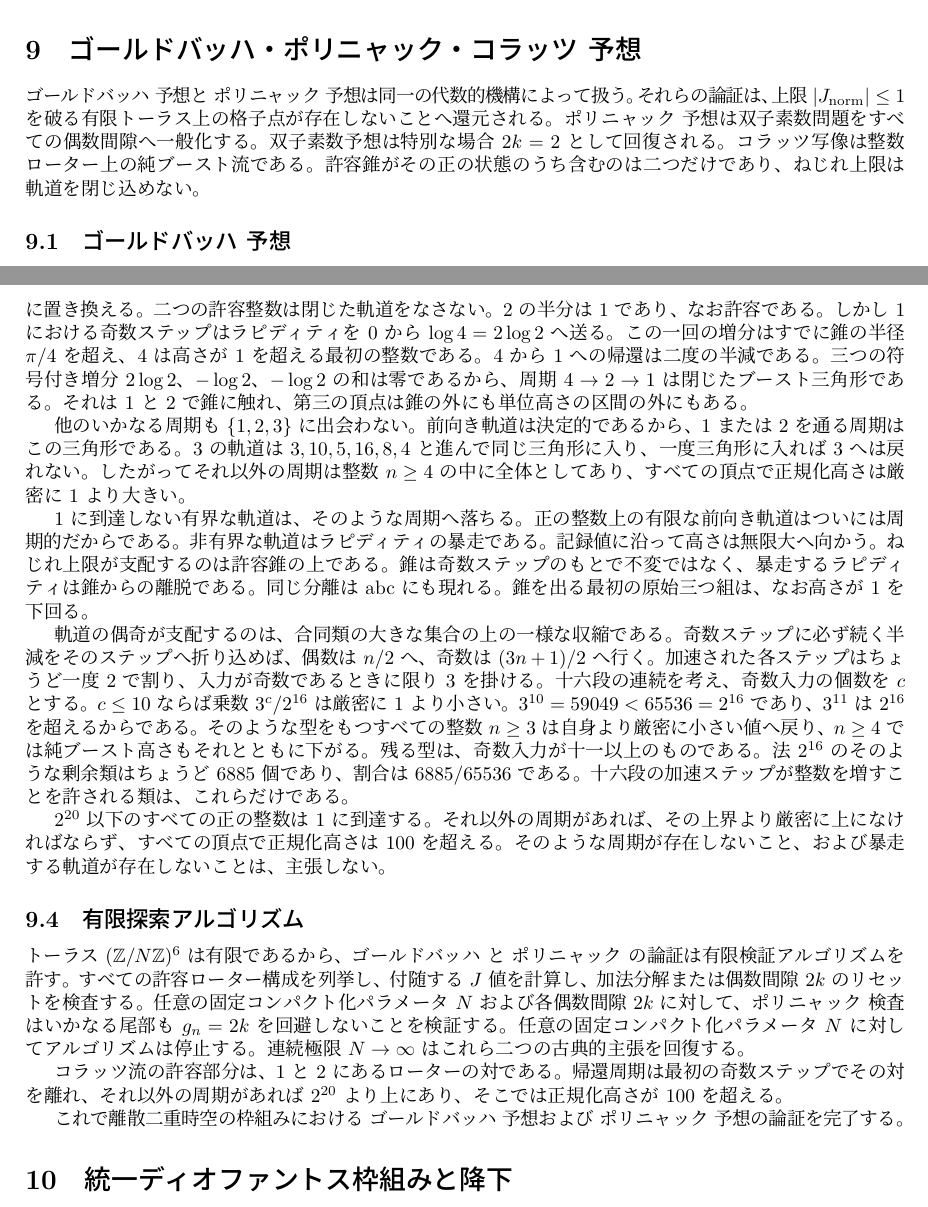
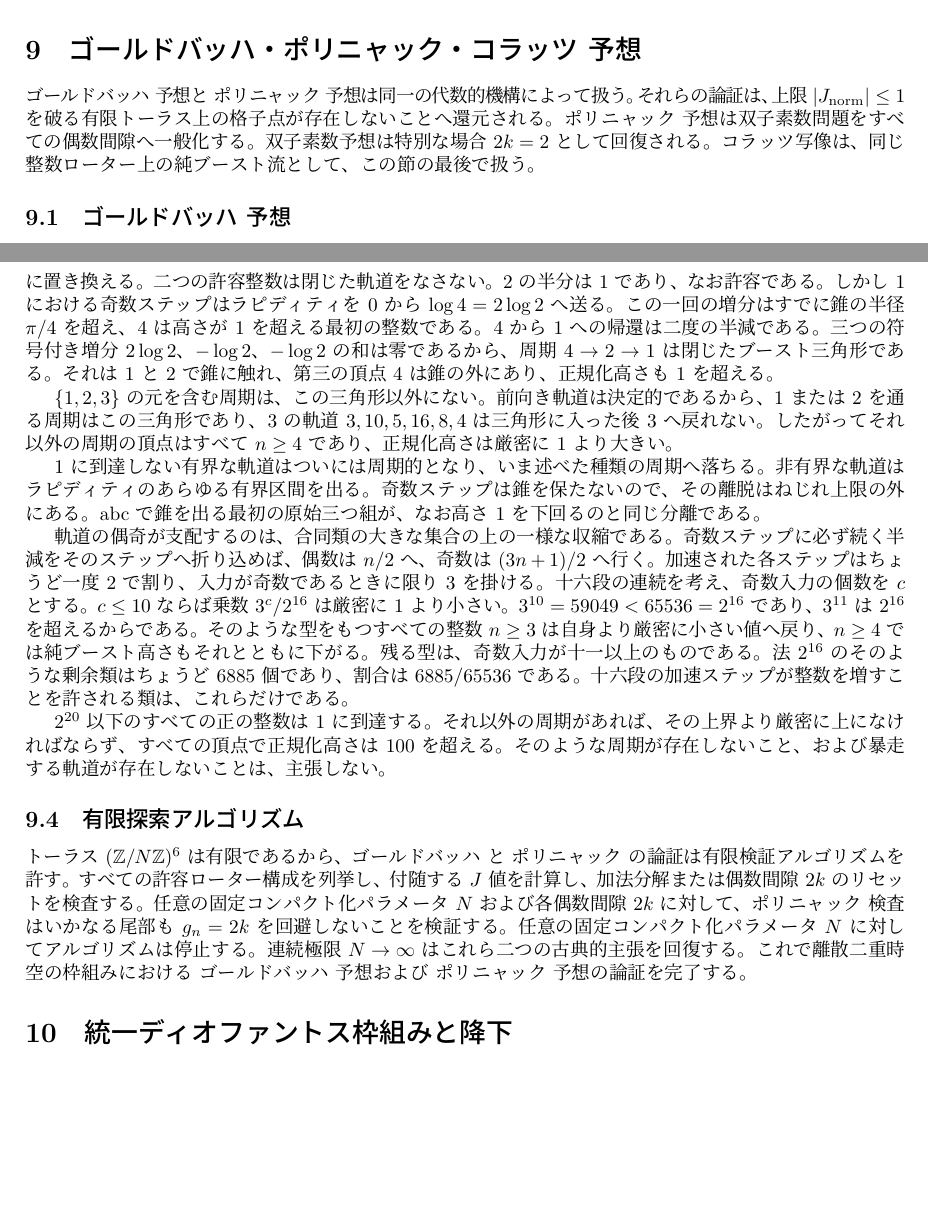
Before and after one commit to hypernumbernet/DstDiophantine, a LaTeX paper (papers/japanese/dst-diophantine-ja.tex): two parts of pages 13 and 16 of 22, joined at a grey line, cut so that both start at the same text, the shorter picture padded with empty space. The pictures show the PDF file papers/japanese/dst-diophantine-ja.pdf that the author committed with the source.

Commit message:
Refactor `Collatz.lean` to formalize the pure-boost geometry of the Collatz map, detailing the admissible window, return cycle, and congruence contraction. Remove outdated computational certificates and update documentation for clarity. Revise LaTeX papers to reflect these changes and enhance the presentation of theorems related to the Collatz conjecture.

```diff
--- a/papers/japanese/dst-diophantine-ja.tex
+++ b/papers/japanese/dst-diophantine-ja.tex
@@ -508,7 +508,7 @@ J(\rho) := \frac{1}{16} B\bigl(\Omega_{\rm biv}(\rho), \Omega_{\rm biv}(\rho)\bi
 
 \section{ゴールドバッハ・ポリニャック・コラッツ 予想}
 
-ゴールドバッハ 予想と ポリニャック 予想は同一の代数的機構によって扱う。それらの論証は、上限 \(|\Jnorm| \leq 1\) を破る有限トーラス上の格子点が存在しないことへ還元される。ポリニャック 予想は双子素数問題をすべての偶数間隙へ一般化する。双子素数予想は特別な場合 \( 2k = 2 \) として回復される。コラッツ写像は整数ローター上の純ブースト流である。許容錐がその正の状態のうち含むのは二つだけであり、ねじれ上限は軌道を閉じ込めない。
+ゴールドバッハ 予想と ポリニャック 予想は同一の代数的機構によって扱う。それらの論証は、上限 \(|\Jnorm| \leq 1\) を破る有限トーラス上の格子点が存在しないことへ還元される。ポリニャック 予想は双子素数問題をすべての偶数間隙へ一般化する。双子素数予想は特別な場合 \( 2k = 2 \) として回復される。コラッツ写像は、同じ整数ローター上の純ブースト流として、この節の最後で扱う。
 
 \subsection{ゴールドバッハ 予想}
 
@@ -676,7 +676,7 @@ J(\Sigma_M) = \frac{1}{16} \Biggl( \sum_{n=N_0}^{M-1} \frac{g_n}{p_n} - \sum_{n=
 
-他のいかなる周期も \(\{1,2,3\}\) に出会わない。前向き軌道は決定的であるから、\(1\) または \(2\) を通る周期はこの三角形である。\(3\) の軌道は \(3,10,5,16,8,4\) と進んで同じ三角形に入り、一度三角形に入れば \(3\) へは戻れない。したがってそれ以外の周期は整数 \(n\ge 4\) の中に全体としてあり、すべての頂点で正規化高さは厳密に \(1\) より大きい。
+\(\{1,2,3\}\) の元を含む周期は、この三角形以外にない。前向き軌道は決定的であるから、\(1\) または \(2\) を通る周期はこの三角形であり、\(3\) の軌道 \(3,10,5,16,8,4\) は三角形に入った後 \(3\) へ戻れない。したがってそれ以外の周期の頂点はすべて \(n\ge 4\) であり、正規化高さは厳密に \(1\) より大きい。
 
-\(1\) に到達しない有界な軌道は、そのような周期へ落ちる。正の整数上の有限な前向き軌道はついには周期的だからである。非有界な軌道はラピディティの暴走である。記録値に沿って高さは無限大へ向かう。ねじれ上限が支配するのは許容錐の上である。錐は奇数ステップのもとで不変ではなく、暴走するラピディティは錐からの離脱である。同じ分離は abc にも現れる。錐を出る最初の原始三つ組は、なお高さが \(1\) を下回る。
+\(1\) に到達しない有界な軌道はついには周期的となり、いま述べた種類の周期へ落ちる。非有界な軌道はラピディティのあらゆる有界区間を出る。奇数ステップは錐を保たないので、その離脱はねじれ上限の外にある。abc で錐を出る最初の原始三つ組が、なお高さ \(1\) を下回るのと同じ分離である。
 
 軌道の偶奇が支配するのは、合同類の大きな集合の上の一様な収縮である。奇数ステップに必ず続く半減をそのステップへ折り込めば、偶数は \(n/2\) へ、奇数は \((3n+1)/2\) へ行く。加速された各ステップはちょうど一度 \(2\) で割り、入力が奇数であるときに限り \(3\) を掛ける。十六段の連続を考え、奇数入力の個数を \(c\) とする。\(c\le 10\) ならば乗数 \(3^c/2^{16}\) は厳密に \(1\) より小さい。\(3^{10}=59049<65536=2^{16}\) であり、\(3^{11}\) は \(2^{16}\) を超えるからである。そのような型をもつすべての整数 \(n\ge 3\) は自身より厳密に小さい値へ戻り、\(n\ge 4\) では純ブースト高さもそれとともに下がる。残る型は、奇数入力が十一以上のものである。法 \(2^{16}\) のそのような剰余類はちょうど \(6885\) 個であり、割合は \(6885/65536\) である。十六段の加速ステップが整数を増すことを許される類は、これらだけである。
 
@@ -684,11 +684,7 @@ J(\Sigma_M) = \frac{1}{16} \Biggl( \sum_{n=N_0}^{M-1} \frac{g_n}{p_n} - \sum_{n=
 
 \subsection{有限探索アルゴリズム}
 
-トーラス \( (\mathbb{Z}/N\mathbb{Z})^6 \) は有限であるから、ゴールドバッハ と ポリニャック の論証は有限検証アルゴリズムを許す。すべての許容ローター構成を列挙し、付随する \( J \) 値を計算し、加法分解または偶数間隙 \( 2k \) のリセットを検査する。任意の固定コンパクト化パラメータ \( N \) および各偶数間隙 \( 2k \) に対して、ポリニャック 検査はいかなる尾部も \( g_n = 2k \) を回避しないことを検証する。任意の固定コンパクト化パラメータ \( N \) に対してアルゴリズムは停止する。連続極限 \( N \to \infty \) はこれら二つの古典的主張を回復する。
-
-コラッツ流の許容部分は、\(1\) と \(2\) にあるローターの対である。帰還周期は最初の奇数ステップでその対を離れ、それ以外の周期があれば \(2^{20}\) より上にあり、そこでは正規化高さが \(100\) を超える。
-
-これで離散二重時空の枠組みにおける ゴールドバッハ 予想および ポリニャック 予想の論証を完了する。
+トーラス \( (\mathbb{Z}/N\mathbb{Z})^6 \) は有限であるから、ゴールドバッハ と ポリニャック の論証は有限検証アルゴリズムを許す。すべての許容ローター構成を列挙し、付随する \( J \) 値を計算し、加法分解または偶数間隙 \( 2k \) のリセットを検査する。任意の固定コンパクト化パラメータ \( N \) および各偶数間隙 \( 2k \) に対して、ポリニャック 検査はいかなる尾部も \( g_n = 2k \) を回避しないことを検証する。任意の固定コンパクト化パラメータ \( N \) に対してアルゴリズムは停止する。連続極限 \( N \to \infty \) はこれら二つの古典的主張を回復する。これで離散二重時空の枠組みにおける ゴールドバッハ 予想および ポリニャック 予想の論証を完了する。
 
 \section{統一ディオファントス枠組みと降下}
 
```
Also changed, not shown: papers/dst-diophantine.tex (+3 -7 lines), papers/dst-diophantine.pdf, papers/japanese/dst-diophantine-ja.pdf, papers/japanese/dst-diophantine-ja.tex (2 more changed lines), 1 other file.
